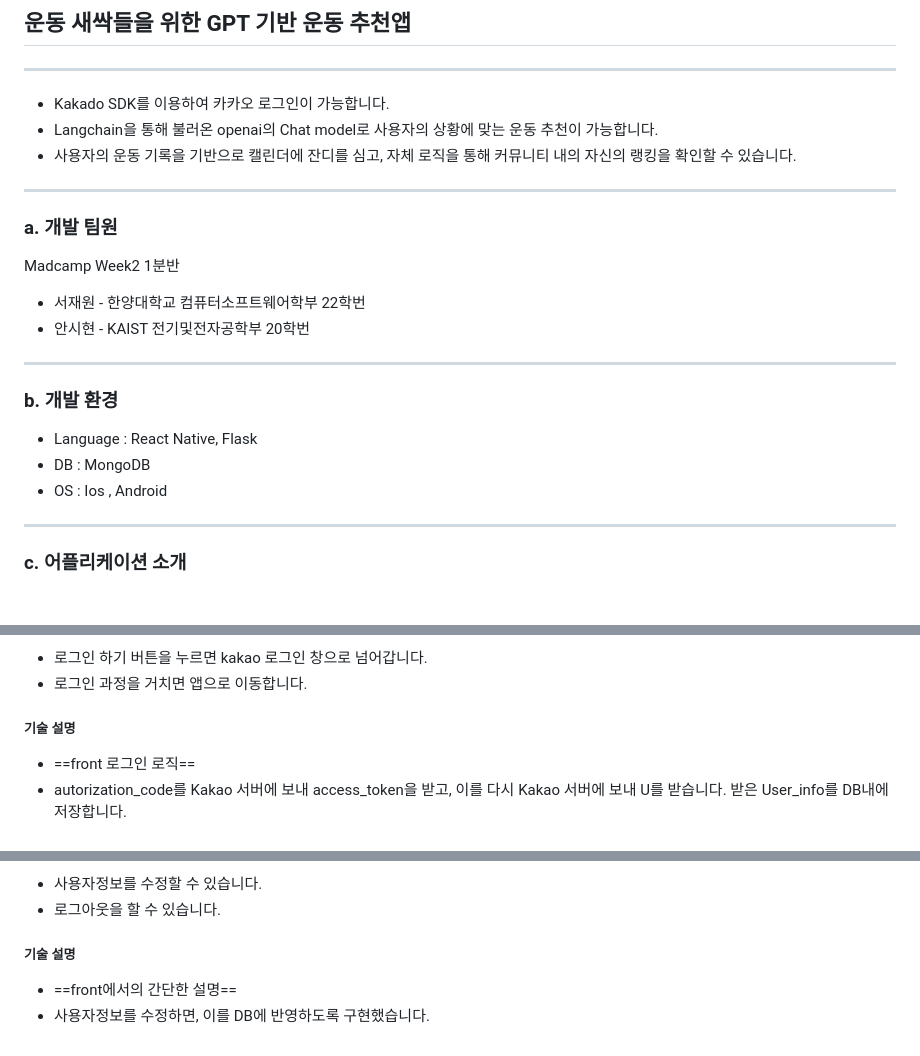
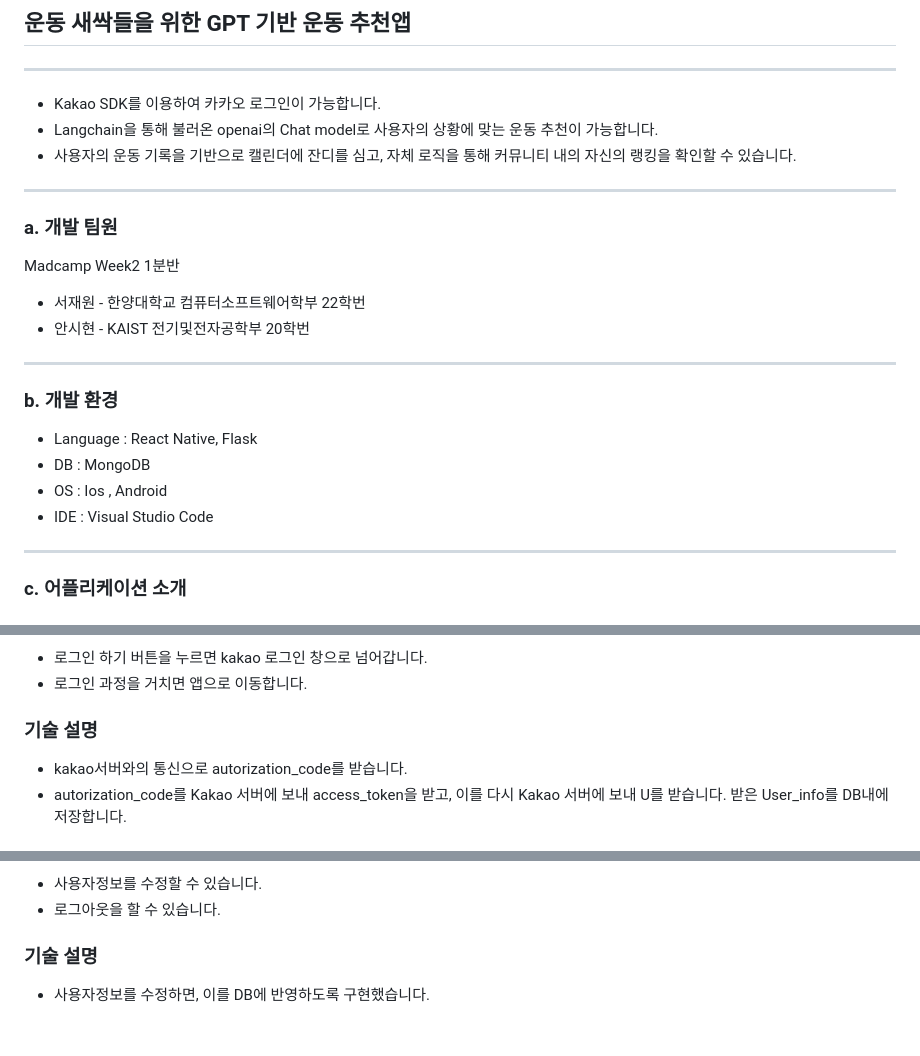
Before and after one commit to JWSH-MadCampWeek2/SproutGPT-backend, a Markdown page: README.md, 3 parts joined by grey strips. GitHub-like rendering.

```diff
--- a/README.md
+++ b/README.md
@@ -5,13 +7,15 @@
 ## 운동 새싹들을 위한 GPT 기반 운동 추천앱
 
 ---
-- Kakado SDK를 이용하여 카카오 로그인이 가능합니다.
+
+- Kakao SDK를 이용하여 카카오 로그인이 가능합니다.
 - Langchain을 통해 불러온 openai의 Chat model로 사용자의 상황에 맞는 운동 추천이 가능합니다.
 - 사용자의 운동 기록을 기반으로 캘린더에 잔디를 심고, 자체 로직을 통해 커뮤니티 내의 자신의 랭킹을 확인할 수 있습니다.
 
 ---
 
 ### a. 개발 팀원
+
 Madcamp Week2 1분반
 
 - 서재원 - 한양대학교 컴퓨터소프트웨어학부 22학번
@@ -20,10 +24,13 @@ Madcamp Week2 1분반
 ---
 
 ### b. 개발 환경
+
 - Language : React Native, Flask
 - DB : MongoDB
 - OS : Ios , Android
+- IDE : Visual Studio Code
 
 ---
+
 ### c. 어플리케이션 소개
 
@@ -33,6 +43,8 @@ Madcamp Week2 1분반
 - 로그인 하기 버튼을 누르면 kakao 로그인 창으로 넘어갑니다.
 - 로그인 과정을 거치면 앱으로 이동합니다.
-##### 기술 설명
-- ==front 로그인 로직==
+
+### 기술 설명
+
+- kakao서버와의 통신으로 autorization_code를 받습니다.
 - autorization_code를 Kakao 서버에 보내 access_token을 받고, 이를 다시 Kakao 서버에 보내 U를 받습니다. 받은 User_info를 DB내에 저장합니다.
 
@@ -96,5 +121,6 @@ Madcamp Week2 1분반
 - 사용자정보를 수정할 수 있습니다.
 - 로그아웃을 할 수 있습니다.
-##### 기술 설명
-- ==front에서의 간단한 설명==
+
+### 기술 설명
+
 - 사용자정보를 수정하면, 이를 DB에 반영하도록 구현했습니다.
```
Also changed, not shown: other parts of README.md (+52 -34 lines).
